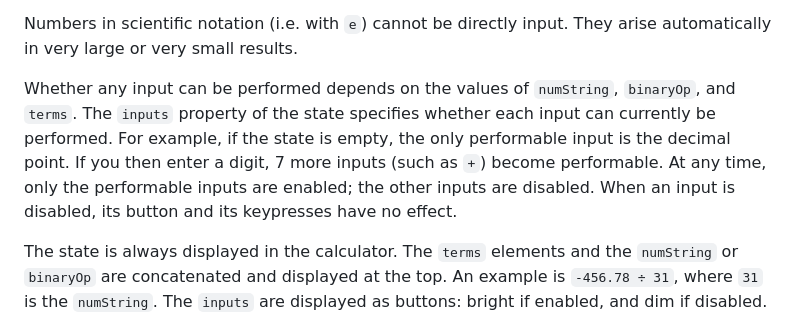
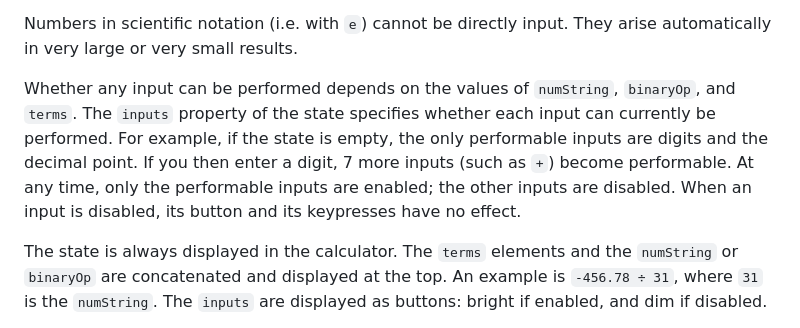
Before and after one commit to jrpool/calculator, a Markdown page: README2.md, the part around the change. Rendered like a GitHub page.

```diff
--- a/README2.md
+++ b/README2.md
@@ -54,7 +54,7 @@ A `term[0]` has the same format as a `numString`, except that:
 
 Numbers in scientific notation (i.e. with `e`) cannot be directly input. They arise automatically in very large or very small results.
 
-Whether any input can be performed depends on the values of `numString`, `binaryOp`, and `terms`. The `inputs` property of the state specifies whether each input can currently be performed. For example, if the state is empty, the only performable input is the decimal point. If you then enter a digit, 7 more inputs (such as `+`) become performable. At any time, only the performable inputs are enabled; the other inputs are disabled. When an input is disabled, its button and its keypresses have no effect.
+Whether any input can be performed depends on the values of `numString`, `binaryOp`, and `terms`. The `inputs` property of the state specifies whether each input can currently be performed. For example, if the state is empty, the only performable inputs are digits and the decimal point. If you then enter a digit, 7 more inputs (such as `+`) become performable. At any time, only the performable inputs are enabled; the other inputs are disabled. When an input is disabled, its button and its keypresses have no effect.
 
 The state is always displayed in the calculator. The `terms` elements and the `numString` or `binaryOp` are concatenated and displayed at the top. An example is `-456.78 ÷ 31`, where `31` is the `numString`. The `inputs` are displayed as buttons: bright if enabled, and dim if disabled.
 
```
Also changed, not shown: README3.md (+14 -11 lines), calculator.png (added), maccalc.png (added).
